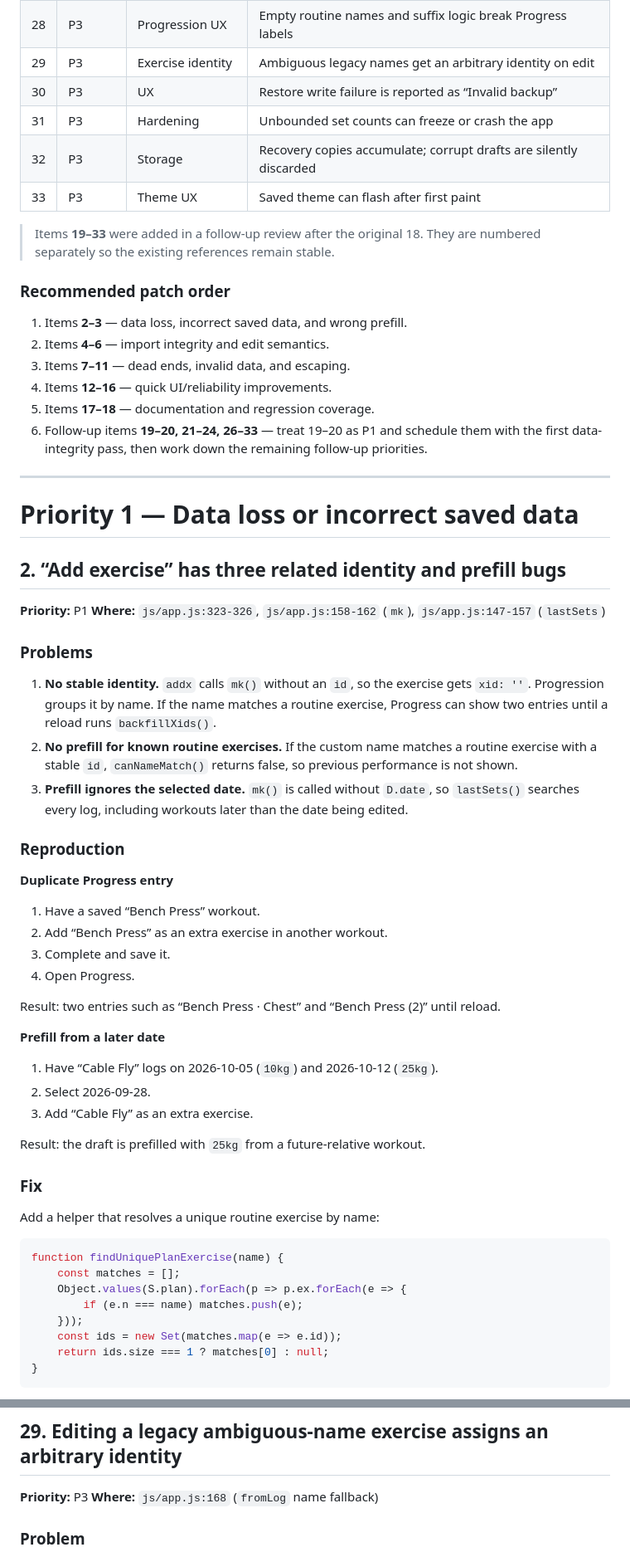
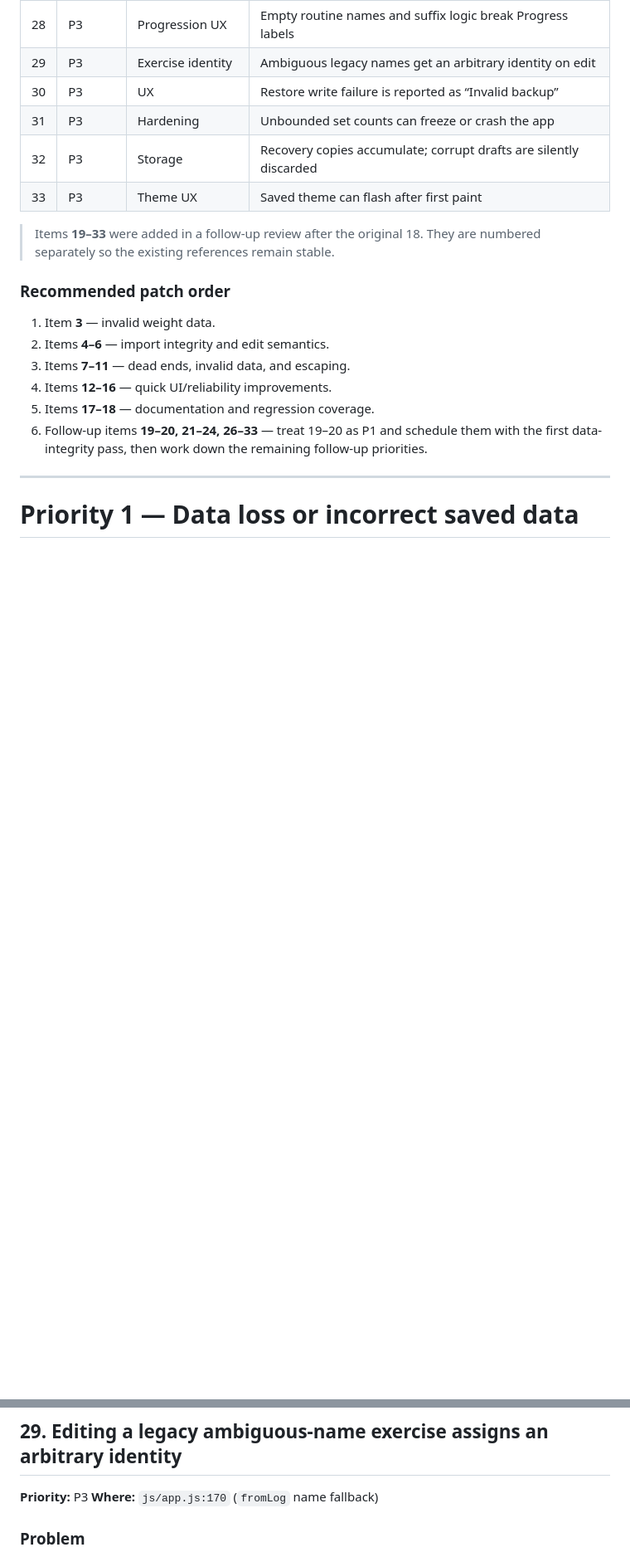
Before and after one commit to KrishKumar-DS/vibe-coding-projects, a Markdown page: web_apps/5_gym_progression_tracker/bugs.md, 2 parts joined by grey strips. Shown at 83% size. GitHub-like rendering; blank space fills up the shorter version.

````diff
--- a/web_apps/5_gym_progression_tracker/bugs.md
+++ b/web_apps/5_gym_progression_tracker/bugs.md
@@ -51,7 +50,7 @@
 
 ### Recommended patch order
 
-1. Items **2–3** — data loss, incorrect saved data, and wrong prefill.
+1. Item **3** — invalid weight data.
 2. Items **4–6** — import integrity and edit semantics.
 3. Items **7–11** — dead ends, invalid data, and escaping.
 4. Items **12–16** — quick UI/reliability improvements.
@@ -61,49 +60,3 @@
 ---
 
 # Priority 1 — Data loss or incorrect saved data
-
-## 2. “Add exercise” has three related identity and prefill bugs
-
-**Priority:** P1
-**Where:** `js/app.js:323-326`, `js/app.js:158-162` (`mk`), `js/app.js:147-157` (`lastSets`)
-
-### Problems
-
-1. **No stable identity.** `addx` calls `mk()` without an `id`, so the exercise gets `xid: ''`. Progression groups it by name. If the name matches a routine exercise, Progress can show two entries until a reload runs `backfillXids()`.
-2. **No prefill for known routine exercises.** If the custom name matches a routine exercise with a stable `id`, `canNameMatch()` returns false, so previous performance is not shown.
-3. **Prefill ignores the selected date.** `mk()` is called without `D.date`, so `lastSets()` searches every log, including workouts later than the date being edited.
-
-### Reproduction
-
-**Duplicate Progress entry**
-
-1. Have a saved “Bench Press” workout.
-2. Add “Bench Press” as an extra exercise in another workout.
-3. Complete and save it.
-4. Open Progress.
-
-Result: two entries such as “Bench Press · Chest” and “Bench Press (2)” until reload.
-
-**Prefill from a later date**
-
-1. Have “Cable Fly” logs on 2026-10-05 (`10kg`) and 2026-10-12 (`25kg`).
-2. Select 2026-09-28.
-3. Add “Cable Fly” as an extra exercise.
-
-Result: the draft is prefilled with `25kg` from a future-relative workout.
-
-### Fix
-
-Add a helper that resolves a unique routine exercise by name:
-
-```js
-function findUniquePlanExercise(name) {
-    const matches = [];
-    Object.values(S.plan).forEach(p => p.ex.forEach(e => {
-        if (e.n === name) matches.push(e);
-    }));
-    const ids = new Set(matches.map(e => e.id));
-    return ids.size === 1 ? matches[0] : null;
-}
-```
-
@@ -1117,7 +1040,7 @@ Two related label issues:
 ## 29. Editing a legacy ambiguous-name exercise assigns an arbitrary identity
 
 **Priority:** P3
-**Where:** `js/app.js:168` (`fromLog` name fallback)
+**Where:** `js/app.js:170` (`fromLog` name fallback)
 
 ### Problem
 
````
Also changed, not shown: other parts of web_apps/5_gym_progression_tracker/bugs.md (+37 -70 lines).
